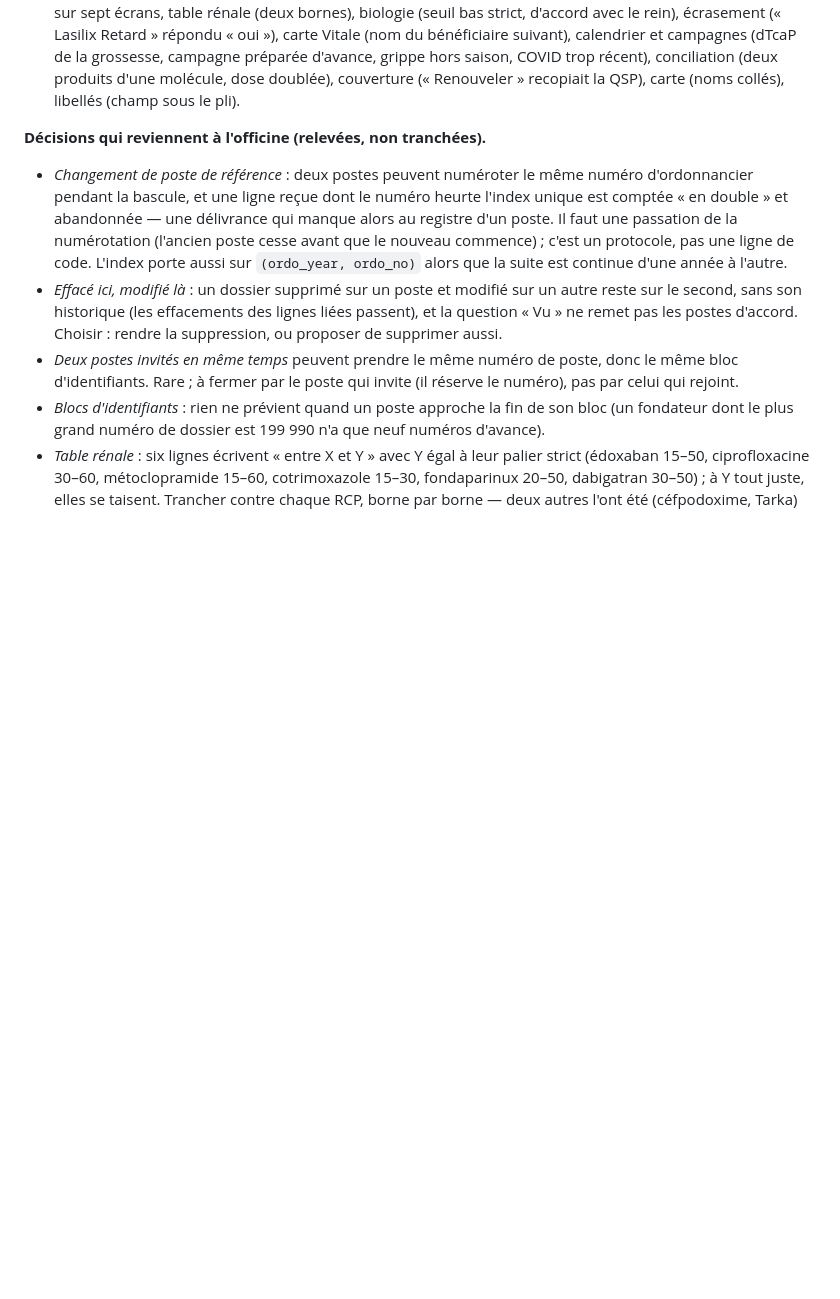
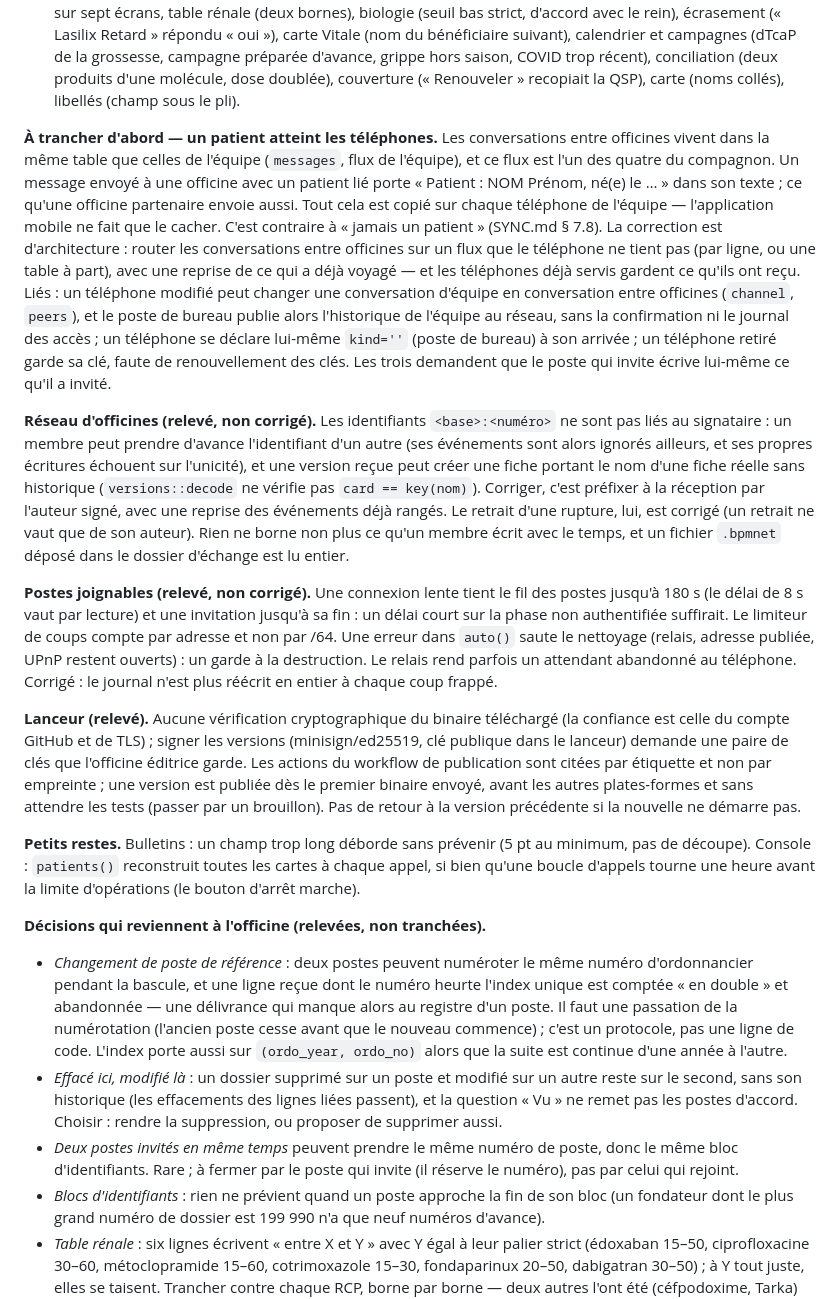
Before and after one commit to youssefsahli/bpm-caddy, a Markdown page: docs/PASSATION.md, the part around the change. GitHub-like rendering; blank space fills up the shorter version.

Commit message:
Passation : la revue des flux réseau et du compagnon, ce qui reste à trancher
Co-Authored-By: Claude Opus 5.5 <noreply@anthropic.com>

```diff
--- a/docs/PASSATION.md
+++ b/docs/PASSATION.md
@@ -37,6 +37,60 @@ besoin de sa propre étiquette, son contenu est dans la 0.390.0).
   conciliation (deux produits d'une molécule, dose doublée), couverture
   (« Renouveler » recopiait la QSP), carte (noms collés), libellés
   (champ sous le pli).
+
+**À trancher d'abord — un patient atteint les téléphones.** Les
+conversations entre officines vivent dans la même table que celles de
+l'équipe (`messages`, flux de l'équipe), et ce flux est l'un des quatre
+du compagnon. Un message envoyé à une officine avec un patient lié porte
+« Patient : NOM Prénom, né(e) le … » dans son texte ; ce qu'une officine
+partenaire envoie aussi. Tout cela est copié sur chaque téléphone de
+l'équipe — l'application mobile ne fait que le cacher. C'est contraire à
+« jamais un patient » (SYNC.md § 7.8). La correction est d'architecture :
+router les conversations entre officines sur un flux que le téléphone ne
+tient pas (par ligne, ou une table à part), avec une reprise de ce qui a
+déjà voyagé — et les téléphones déjà servis gardent ce qu'ils ont reçu.
+Liés : un téléphone modifié peut changer une conversation d'équipe en
+conversation entre officines (`channel`, `peers`), et le poste de bureau
+publie alors l'historique de l'équipe au réseau, sans la confirmation ni
+le journal des accès ; un téléphone se déclare lui-même `kind=''` (poste
+de bureau) à son arrivée ; un téléphone retiré garde sa clé, faute de
+renouvellement des clés. Les trois demandent que le poste qui invite
+écrive lui-même ce qu'il a invité.
+
+**Réseau d'officines (relevé, non corrigé).** Les identifiants
+`<base>:<numéro>` ne sont pas liés au signataire : un membre peut
+prendre d'avance l'identifiant d'un autre (ses événements sont alors
+ignorés ailleurs, et ses propres écritures échouent sur l'unicité), et
+une version reçue peut créer une fiche portant le nom d'une fiche réelle
+sans historique (`versions::decode` ne vérifie pas `card == key(nom)`).
+Corriger, c'est préfixer à la réception par l'auteur signé, avec une
+reprise des événements déjà rangés. Le retrait d'une rupture, lui, est
+corrigé (un retrait ne vaut que de son auteur). Rien ne borne non plus
+ce qu'un membre écrit avec le temps, et un fichier `.bpmnet` déposé dans
+le dossier d'échange est lu entier.
+
+**Postes joignables (relevé, non corrigé).** Une connexion lente tient
+le fil des postes jusqu'à 180 s (le délai de 8 s vaut par lecture) et
+une invitation jusqu'à sa fin : un délai court sur la phase non
+authentifiée suffirait. Le limiteur de coups compte par adresse et non
+par /64. Une erreur dans `auto()` saute le nettoyage (relais, adresse
+publiée, UPnP restent ouverts) : un garde à la destruction. Le relais
+rend parfois un attendant abandonné au téléphone. Corrigé : le journal
+n'est plus réécrit en entier à chaque coup frappé.
+
+**Lanceur (relevé).** Aucune vérification cryptographique du binaire
+téléchargé (la confiance est celle du compte GitHub et de TLS) ;
+signer les versions (minisign/ed25519, clé publique dans le lanceur)
+demande une paire de clés que l'officine éditrice garde. Les actions du
+workflow de publication sont citées par étiquette et non par empreinte ;
+une version est publiée dès le premier binaire envoyé, avant les autres
+plates-formes et sans attendre les tests (passer par un brouillon). Pas
+de retour à la version précédente si la nouvelle ne démarre pas.
+
+**Petits restes.** Bulletins : un champ trop long déborde sans prévenir
+(5 pt au minimum, pas de découpe). Console : `patients()` reconstruit
+toutes les cartes à chaque appel, si bien qu'une boucle d'appels tourne
+une heure avant la limite d'opérations (le bouton d'arrêt marche).
 
 **Décisions qui reviennent à l'officine (relevées, non tranchées).**
 - *Changement de poste de référence* : deux postes peuvent numéroter le
```
